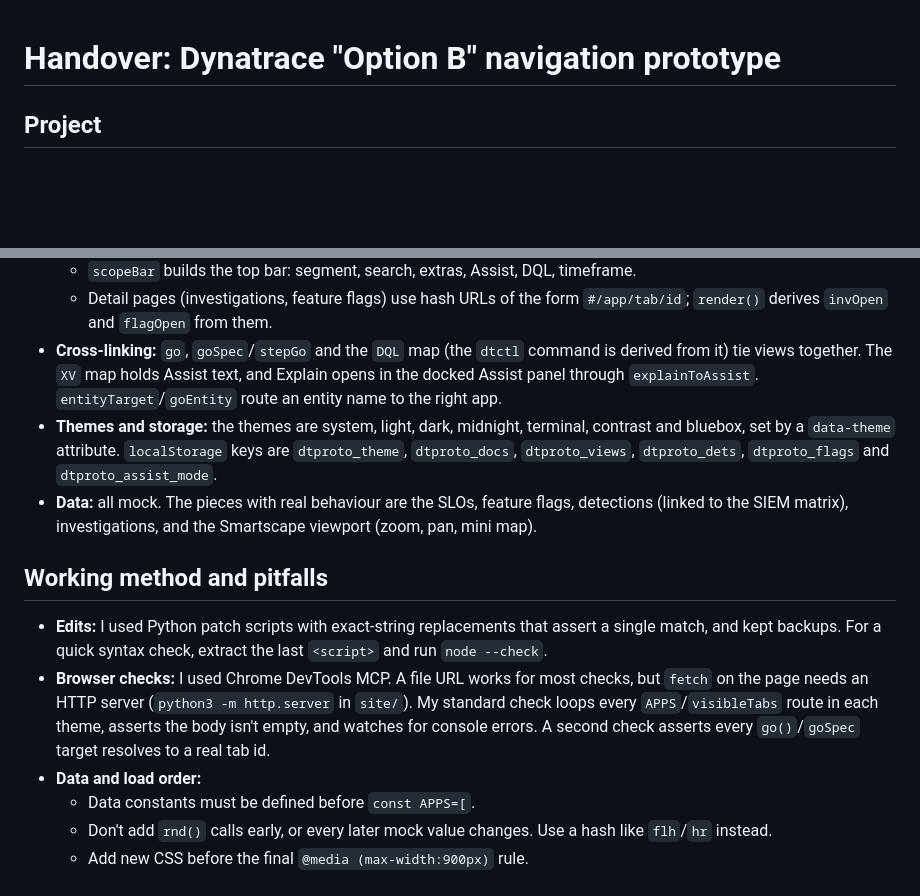
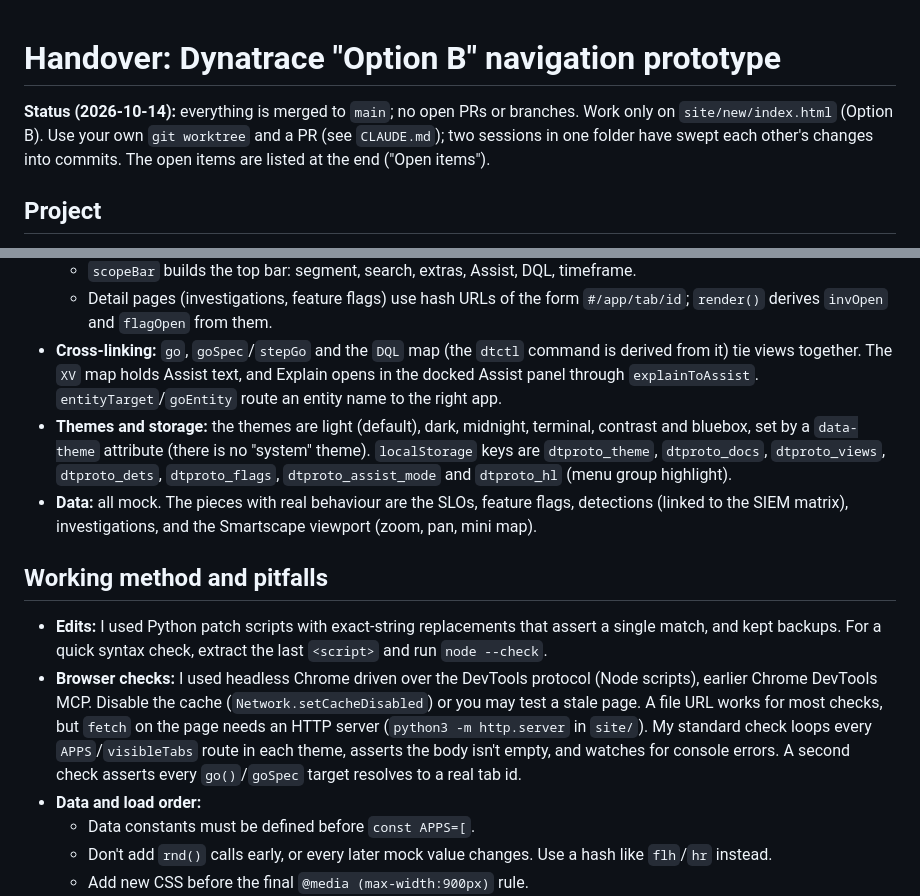
Before and after one commit to floortner/reducetothemax, a Markdown page: HANDOVER.md, 2 parts joined by grey strips. Drawn GitHub-style; blank space fills up the shorter version.

```diff
--- a/HANDOVER.md
+++ b/HANDOVER.md
@@ -1,4 +1,6 @@
 # Handover: Dynatrace "Option B" navigation prototype
+
+**Status (2026-10-14):** everything is merged to `main`; no open PRs or branches. Work only on `site/new/index.html` (Option B). Use your own `git worktree` and a PR (see `CLAUDE.md`); two sessions in one folder have swept each other's changes into commits. The open items are listed at the end ("Open items").
 
 ## Project
 - **Repo:** GitHub `floortner/reducetothemax`. It's a static site: `site/` holds the mantras page for reducetothemax.com (see `CLAUDE.md`).
@@ -70,12 +72,12 @@ Home (Overview, Topology, Business); Infrastructure (Hosts & Network, Kubernetes
   - `scopeBar` builds the top bar: segment, search, extras, Assist, DQL, timeframe.
   - Detail pages (investigations, feature flags) use hash URLs of the form `#/app/tab/id`; `render()` derives `invOpen` and `flagOpen` from them.
 - **Cross-linking:** `go`, `goSpec`/`stepGo` and the `DQL` map (the `dtctl` command is derived from it) tie views together. The `XV` map holds Assist text, and Explain opens in the docked Assist panel through `explainToAssist`. `entityTarget`/`goEntity` route an entity name to the right app.
-- **Themes and storage:** the themes are system, light, dark, midnight, terminal, contrast and bluebox, set by a `data-theme` attribute. `localStorage` keys are `dtproto_theme`, `dtproto_docs`, `dtproto_views`, `dtproto_dets`, `dtproto_flags` and `dtproto_assist_mode`.
+- **Themes and storage:** the themes are light (default), dark, midnight, terminal, contrast and bluebox, set by a `data-theme` attribute (there is no "system" theme). `localStorage` keys are `dtproto_theme`, `dtproto_docs`, `dtproto_views`, `dtproto_dets`, `dtproto_flags`, `dtproto_assist_mode` and `dtproto_hl` (menu group highlight).
 - **Data:** all mock. The pieces with real behaviour are the SLOs, feature flags, detections (linked to the SIEM matrix), investigations, and the Smartscape viewport (zoom, pan, mini map).
 
 ## Working method and pitfalls
 - **Edits:** I used Python patch scripts with exact-string replacements that assert a single match, and kept backups. For a quick syntax check, extract the last `<script>` and run `node --check`.
-- **Browser checks:** I used Chrome DevTools MCP. A file URL works for most checks, but `fetch` on the page needs an HTTP server (`python3 -m http.server` in `site/`). My standard check loops every `APPS`/`visibleTabs` route in each theme, asserts the body isn't empty, and watches for console errors. A second check asserts every `go()`/`goSpec` target resolves to a real tab id.
+- **Browser checks:** I used headless Chrome driven over the DevTools protocol (Node scripts), earlier Chrome DevTools MCP. Disable the cache (`Network.setCacheDisabled`) or you may test a stale page. A file URL works for most checks, but `fetch` on the page needs an HTTP server (`python3 -m http.server` in `site/`). My standard check loops every `APPS`/`visibleTabs` route in each theme, asserts the body isn't empty, and watches for console errors. A second check asserts every `go()`/`goSpec` target resolves to a real tab id.
 - **Data and load order:**
   - Data constants must be defined before `const APPS=[`.
   - Don't add `rnd()` calls early, or every later mock value changes. Use a hash like `flh`/`hr` instead.
```
Also changed, not shown: other parts of HANDOVER.md (+18 -2 lines).
